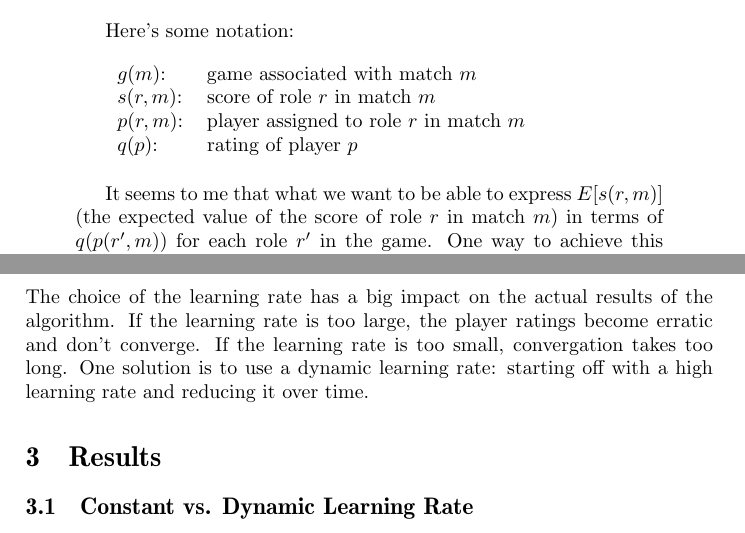
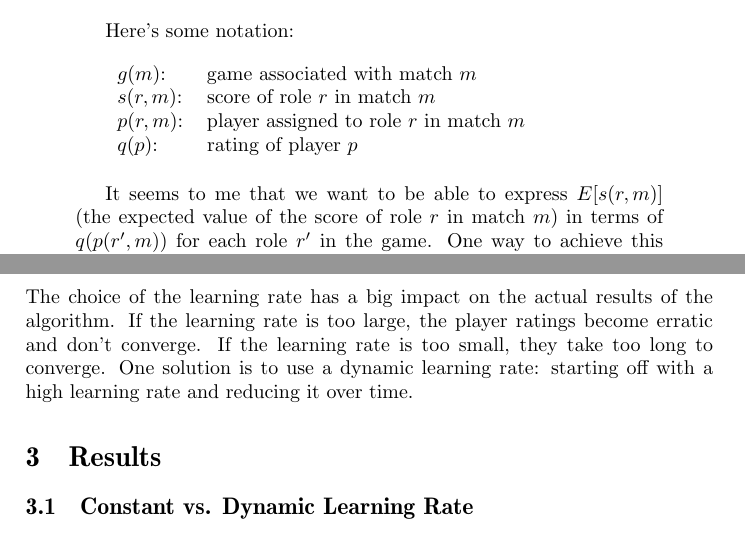
Before and after one commit to arnaudsj/ggpserver, a LaTeX paper (GgpRatingSystem/doc/ggp_rating_system_doc/ggp_rating_system-doc.tex): two parts of pages 1 and 3 of 10, joined at a grey line, cut so that both start at the same text. Compiled offline with pdfLaTeX.

Commit message:
- corrected grammar error in the quote from Jim Clune's Mail - the word "convergation" seems not to exist...
git-svn-id: https://ggpserver.svn.sourceforge.net/svnroot/ggpserver/trunk@52 6616179e-8559-40e2-96db-df1049cb590e

```diff
--- a/GgpRatingSystem/doc/ggp_rating_system_doc/ggp_rating_system-doc.tex
+++ b/GgpRatingSystem/doc/ggp_rating_system_doc/ggp_rating_system-doc.tex
@@ -287,7 +287,7 @@ $q(p)$:    & rating of player $p$ \\
 &
 \end{tabular}
 
-It seems to me that what we want to be able to express $E[s(r, m)]$ (the
+It seems to me that we want to be able to express $E[s(r, m)]$ (the
 expected value of the score of role $r$ in match $m$) in terms of $q(p(r', m))$
 for each role $r'$ in the game. One way to achieve this might be to assume
 $E[s(r, m)]$ is a linear function of these variables and perfrom least-squares
@@ -349,7 +349,7 @@ On a side remark, the player's ratings are initialized with a constant value ($1
 \subsection{Constant vs.\ dynamic learning rate}
 \label{sec:constant_dynamic}
 
-The choice of the learning rate has a big impact on the actual results of the algorithm. If the learning rate is too large, the player ratings become erratic and don't converge. If the learning rate is too small, convergation takes too long. One solution is to use a dynamic learning rate: starting off with a high learning rate and reducing it over time.
+The choice of the learning rate has a big impact on the actual results of the algorithm. If the learning rate is too large, the player ratings become erratic and don't converge. If the learning rate is too small, they take too long to converge. One solution is to use a dynamic learning rate: starting off with a high learning rate and reducing it over time.
 
 \section{Results}
 
```
Also changed, not shown: GgpRatingSystem/doc/ggp_rating_system_doc/ggp_rating_system-doc.pdf.
